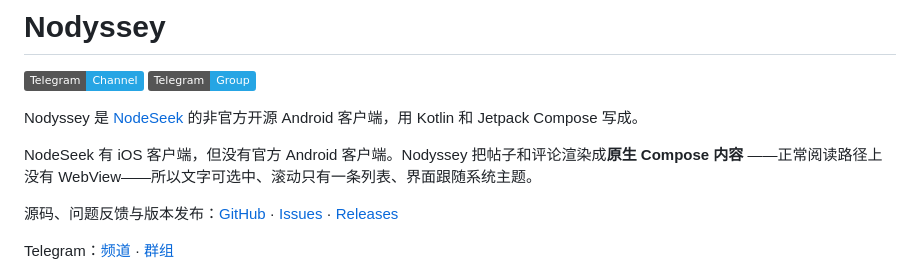
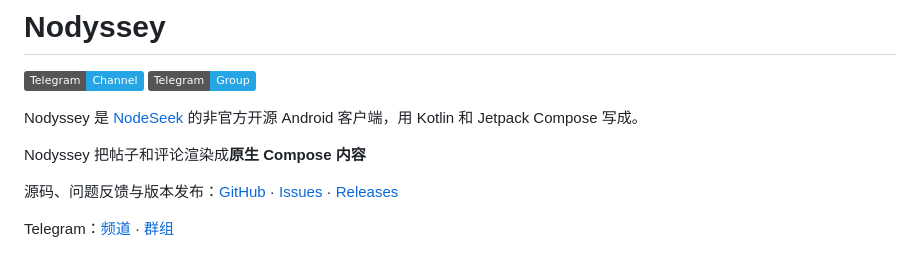
Before and after one commit to 5151561/nodyssey, a Markdown page: README.md, the part around the change. Drawn GitHub-style; badges without logos.

Commit message:
更新 README.md

```diff
--- a/README.md
+++ b/README.md
@@ -6,8 +6,7 @@
 Nodyssey 是 [NodeSeek](https://www.nodeseek.com/) 的非官方开源 Android 客户端，用 Kotlin 和 Jetpack
 Compose 写成。
 
-NodeSeek 有 iOS 客户端，但没有官方 Android 客户端。Nodyssey 把帖子和评论渲染成**原生 Compose 内容**
-——正常阅读路径上没有 WebView——所以文字可选中、滚动只有一条列表、界面跟随系统主题。
+Nodyssey 把帖子和评论渲染成**原生 Compose 内容**
 
 源码、问题反馈与版本发布：[GitHub](https://github.com/5151561/nodyssey) ·
 [Issues](https://github.com/5151561/nodyssey/issues) ·
```
